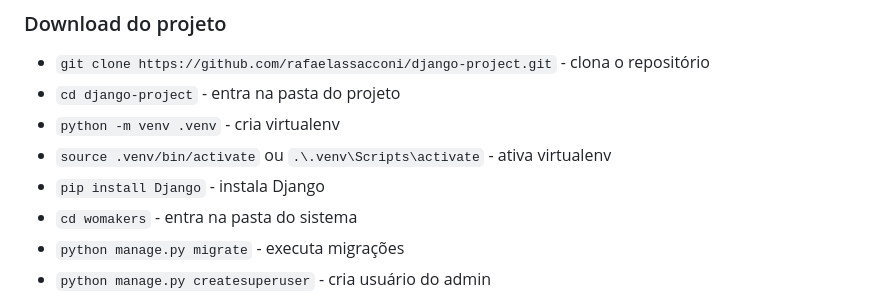
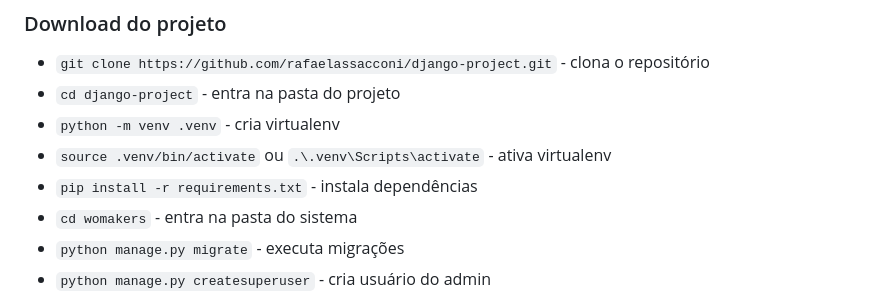
Before and after one commit to rafaelassacconi/django-project, a Markdown page: README.md, the part around the change. Rendered like a GitHub page.

```diff
--- a/README.md
+++ b/README.md
@@ -8,7 +8,7 @@
 - `cd django-project` - entra na pasta do projeto
 - `python -m venv .venv` - cria virtualenv
 - `source .venv/bin/activate` ou `.\.venv\Scripts\activate` - ativa virtualenv
-- `pip install Django` - instala Django
+- `pip install -r requirements.txt` - instala dependências
 - `cd womakers` - entra na pasta do sistema
 - `python manage.py migrate` - executa migrações
 - `python manage.py createsuperuser` - cria usuário do admin
```
